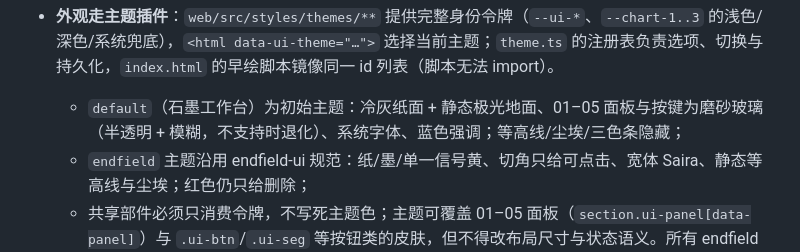
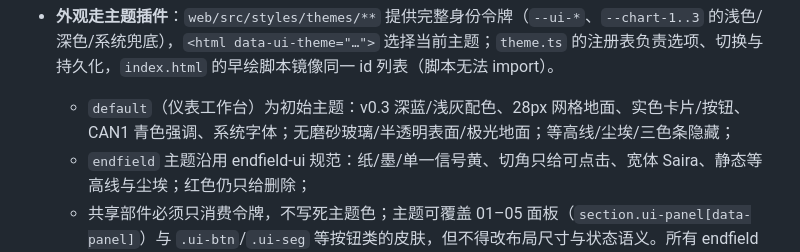
Before and after one commit to RawFried/can-tools, a Markdown page: AGENTS.md, the part around the change. Rendered like a GitHub page.

```diff
--- a/AGENTS.md
+++ b/AGENTS.md
@@ -88,7 +88,7 @@ packaging/            AppImage 打包
 - 风格：2 空格缩进、单引号、语句带分号、`camelCase` 变量/函数、`PascalCase` 类型。界面文案与注释用中文，标识符用英文。
 - `web/index.html`、`web/app.js` 与 `web/app.css` 都是构建产物且**不入库**：只改 `web/src/**`，然后在 `web/` 下 `npm run build`（先 `build:html` 拼装 HTML，再 `build:js` / `build:css`）生成；`build.rs` 会在产物缺失时提示。CI 在 cargo 之前构建前端。构建必须确定性（同源同工具两次构建 md5 相同）。`index.html` 中不得残留 `include:` 标记，`app.js` 中不得出现 `import`/`export`/`require`，`app.css` 中不得残留 `@import`（已内联）。
 - **外观走主题插件**：`web/src/styles/themes/**` 提供完整身份令牌（`--ui-*`、`--chart-1..3` 的浅色/深色/系统兜底），`<html data-ui-theme="…">` 选择当前主题；`theme.ts` 的注册表负责选项、切换与持久化，`index.html` 的早绘脚本镜像同一 id 列表（脚本无法 import）。
-  - `default`（石墨工作台）为初始主题：冷灰纸面 + 静态极光地面、01–05 面板与按键为磨砂玻璃（半透明 + 模糊，不支持时退化）、系统字体、蓝色强调；等高线/尘埃/三色条隐藏；
+  - `default`（仪表工作台）为初始主题：v0.3 深蓝/浅灰配色、28px 网格地面、实色卡片/按钮、CAN1 青色强调、系统字体；无磨砂玻璃/半透明表面/极光地面；等高线/尘埃/三色条隐藏；
   - `endfield` 主题沿用 endfield-ui 规范：纸/墨/单一信号黄、切角只给可点击、宽体 Saira、静态等高线与尘埃；红色仍只给删除；
   - 共享部件必须只消费令牌，不写死主题色；主题可覆盖 01–05 面板（`section.ui-panel[data-panel]`）与 `.ui-btn`/`.ui-seg` 等按钮类的皮肤，但不得改布局尺寸与状态语义。所有 endfield 身份纹样（眉标前缀、空态标记、面板页签、hatch 纹理、弹窗/浮窗铬件等）都必须令牌化或由主题覆盖，默认主题不得残留 endfield 纹样。新增主题要建完整令牌集、在 `themes/index.css` 追加 `@import`，并同步 `theme.ts` 与早绘脚本的 id 列表。
 - **CSS 同样按职责分文件**（`web/src/styles/**`，`index.css` 为入口）。依赖方向单向：`vendor/ui-shell → fonts → base → backdrop → layout → controls → rail → stats → data → send → dbc → overlays → responsive → themes`；`vendor/ui-shell.css` 只保留共享部件规则与等高线数据 URI（身份令牌已迁出），除升级或结构迁移外不要改；`index.css` 的 `@import` 顺序即级联顺序，`themes` 必须最后（令牌覆盖所有共享样式），调整顺序前先确认选择器优先级与覆盖关系。禁止在 `index.css` 里写规则，也不要直接编辑 `web/app.css`。
```
Also changed, not shown: README.md (+8 -7 lines), docs/ui.png, 2 other files.
